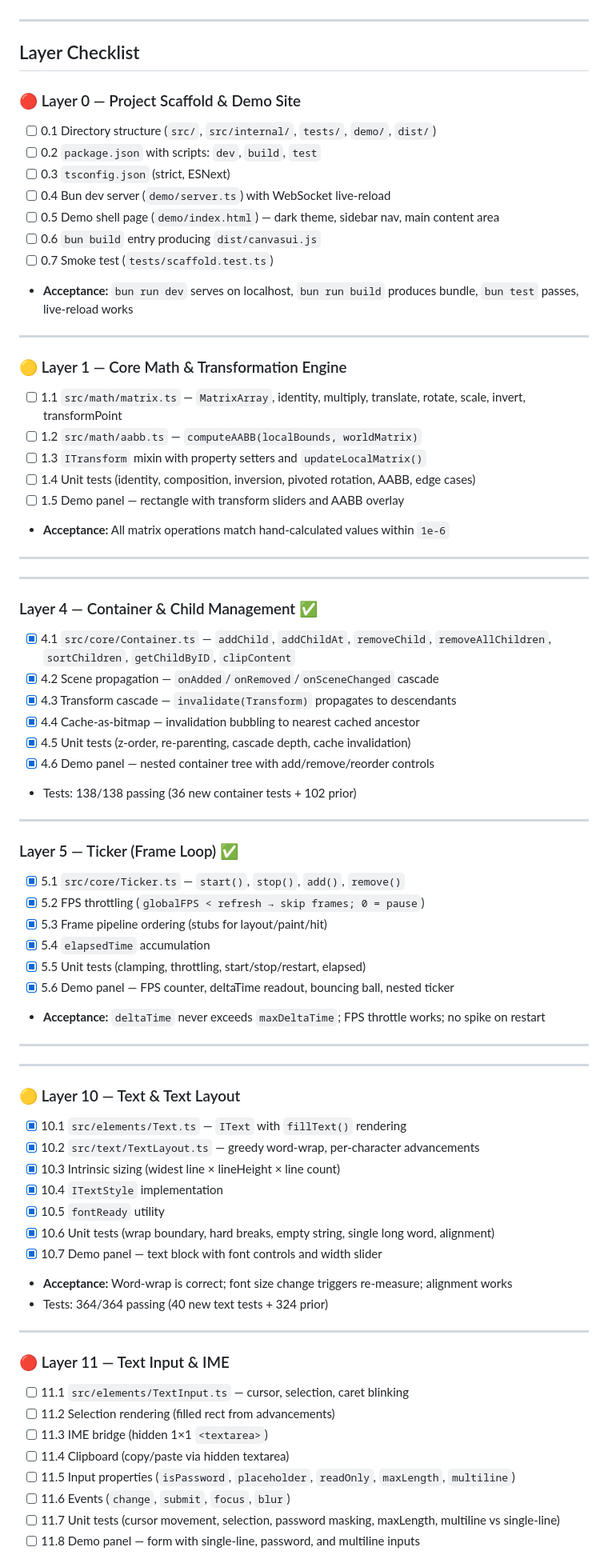
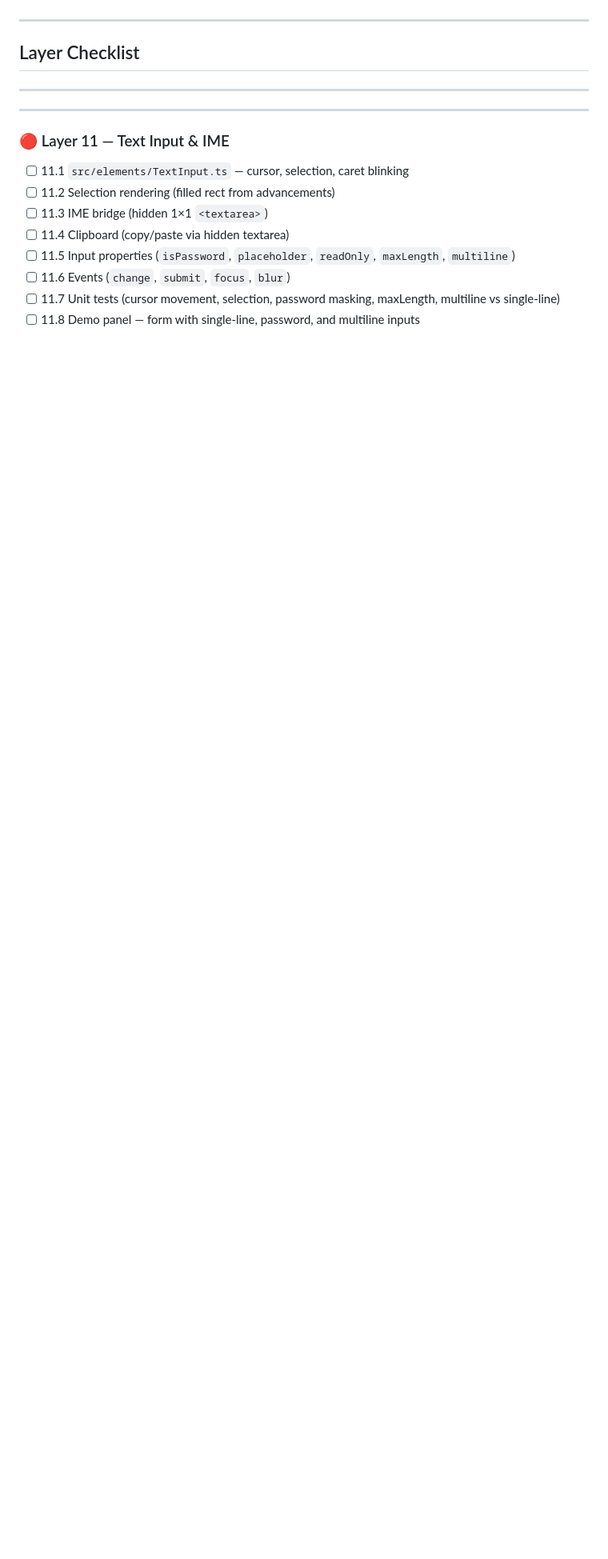
Before and after one commit to dragonworx/arena-2d, a Markdown page: docs/PROGRESS.md, the part around one of its changes. Shown at 80% size. Rendered like a GitHub page; blank space fills up the shorter version.

Commit message:
docs: Update project status, mark Layer 7 as complete, and remove several completed layer checklists.

```diff
--- a/docs/PROGRESS.md
+++ b/docs/PROGRESS.md
@@ -185,70 +185,8 @@ Layer 11 — Text Input & IME
 
 ## Layer Checklist
 
-### 🔴 Layer 0 — Project Scaffold & Demo Site
-- [ ] 0.1 Directory structure (`src/`, `src/internal/`, `tests/`, `demo/`, `dist/`)
-- [ ] 0.2 `package.json` with scripts: `dev`, `build`, `test`
-- [ ] 0.3 `tsconfig.json` (strict, ESNext)
-- [ ] 0.4 Bun dev server (`demo/server.ts`) with WebSocket live-reload
-- [ ] 0.5 Demo shell page (`demo/index.html`) — dark theme, sidebar nav, main content area
-- [ ] 0.6 `bun build` entry producing `dist/canvasui.js`
-- [ ] 0.7 Smoke test (`tests/scaffold.test.ts`)
-- **Acceptance:** `bun run dev` serves on localhost, `bun run build` produces bundle, `bun test` passes, live-reload works
-
 ---
 
-### 🟡 Layer 1 — Core Math & Transformation Engine
-- [ ] 1.1 `src/math/matrix.ts` — `MatrixArray`, identity, multiply, translate, rotate, scale, invert, transformPoint
-- [ ] 1.2 `src/math/aabb.ts` — `computeAABB(localBounds, worldMatrix)`
-- [ ] 1.3 `ITransform` mixin with property setters and `updateLocalMatrix()`
-- [ ] 1.4 Unit tests (identity, composition, inversion, pivoted rotation, AABB, edge cases)
-- [ ] 1.5 Demo panel — rectangle with transform sliders and AABB overlay
-- **Acceptance:** All matrix operations match hand-calculated values within `1e-6`
-
----
-
-
-
----
-
-### Layer 4 — Container & Child Management ✅
-- [x] 4.1 `src/core/Container.ts` — `addChild`, `addChildAt`, `removeChild`, `removeAllChildren`, `sortChildren`, `getChildByID`, `clipContent`
-- [x] 4.2 Scene propagation — `onAdded`/`onRemoved`/`onSceneChanged` cascade
-- [x] 4.3 Transform cascade — `invalidate(Transform)` propagates to descendants
-- [x] 4.4 Cache-as-bitmap — invalidation bubbling to nearest cached ancestor
-- [x] 4.5 Unit tests (z-order, re-parenting, cascade depth, cache invalidation)
-- [x] 4.6 Demo panel — nested container tree with add/remove/reorder controls
-- Tests: 138/138 passing (36 new container tests + 102 prior)
-
----
-
-### Layer 5 — Ticker (Frame Loop) ✅
-- [x] 5.1 `src/core/Ticker.ts` — `start()`, `stop()`, `add()`, `remove()`
-- [x] 5.2 FPS throttling (`globalFPS < refresh → skip frames; 0 = pause`)
-- [x] 5.3 Frame pipeline ordering (stubs for layout/paint/hit)
-- [x] 5.4 `elapsedTime` accumulation
-- [x] 5.5 Unit tests (clamping, throttling, start/stop/restart, elapsed)
-- [x] 5.6 Demo panel — FPS counter, deltaTime readout, bouncing ball, nested ticker
-- **Acceptance:** `deltaTime` never exceeds `maxDeltaTime`; FPS throttle works; no spike on restart
-
----
-
-
-
----
-
-
-
-### 🟡 Layer 10 — Text & Text Layout
-- [x] 10.1 `src/elements/Text.ts` — `IText` with `fillText()` rendering
-- [x] 10.2 `src/text/TextLayout.ts` — greedy word-wrap, per-character advancements
-- [x] 10.3 Intrinsic sizing (widest line × lineHeight × line count)
-- [x] 10.4 `ITextStyle` implementation
-- [x] 10.5 `fontReady` utility
-- [x] 10.6 Unit tests (wrap boundary, hard breaks, empty string, single long word, alignment)
-- [x] 10.7 Demo panel — text block with font controls and width slider
-- **Acceptance:** Word-wrap is correct; font size change triggers re-measure; alignment works
-- Tests: 364/364 passing (40 new text tests + 324 prior)
 
 ---
 
```
Also changed, not shown: other parts of docs/PROGRESS.md (+2 -2 lines).
